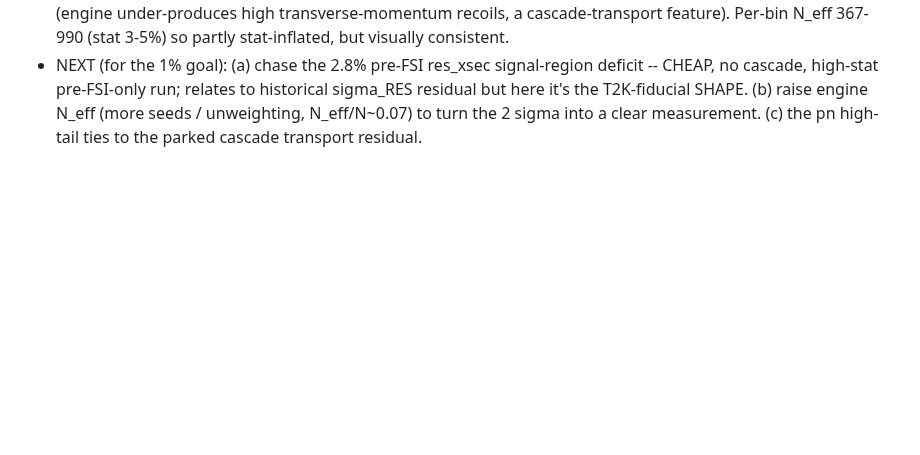
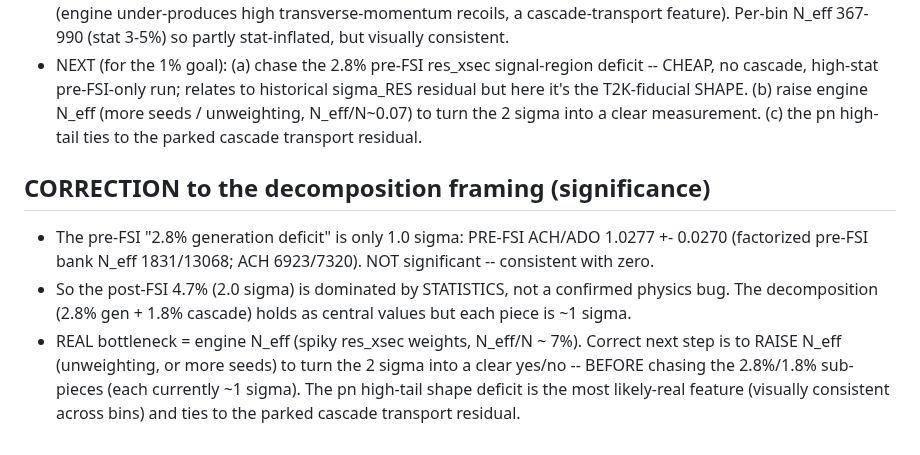
Before and after one commit to cesarjesusvalls/ADoNIS, a Markdown page: docs/logbook/cascade_engine.md, the part around the change. GitHub-like rendering; blank space fills up the shorter version.

Commit message:
CC1pi: correct significance framing -- pre-FSI 2.8% is only 1.0 sigma (NOT confirmed); 4.7%/2.0 sigma is stat-dominated. Real bottleneck is engine N_eff (~7%); raise N_eff before chasing sub-pieces

```diff
--- a/docs/logbook/cascade_engine.md
+++ b/docs/logbook/cascade_engine.md
@@ -345,3 +345,13 @@ consumption time-ordering validation; M_A/fit records; transparency + 6% pion ch
   high-stat pre-FSI-only run; relates to historical sigma_RES residual but here it's the T2K-fiducial
   SHAPE.  (b) raise engine N_eff (more seeds / unweighting, N_eff/N~0.07) to turn the 2 sigma into a clear
   measurement.  (c) the pn high-tail ties to the parked cascade transport residual.
+
+## CORRECTION to the decomposition framing (significance)
+- The pre-FSI "2.8% generation deficit" is only 1.0 sigma: PRE-FSI ACH/ADO 1.0277 +- 0.0270 (factorized
+  pre-FSI bank N_eff 1831/13068; ACH 6923/7320).  NOT significant -- consistent with zero.
+- So the post-FSI 4.7% (2.0 sigma) is dominated by STATISTICS, not a confirmed physics bug.  The
+  decomposition (2.8% gen + 1.8% cascade) holds as central values but each piece is ~1 sigma.
+- REAL bottleneck = engine N_eff (spiky res_xsec weights, N_eff/N ~ 7%).  Correct next step is to RAISE
+  N_eff (unweighting, or more seeds) to turn the 2 sigma into a clear yes/no -- BEFORE chasing the
+  2.8%/1.8% sub-pieces (each currently ~1 sigma).  The pn high-tail shape deficit is the most likely-real
+  feature (visually consistent across bins) and ties to the parked cascade transport residual.
```
